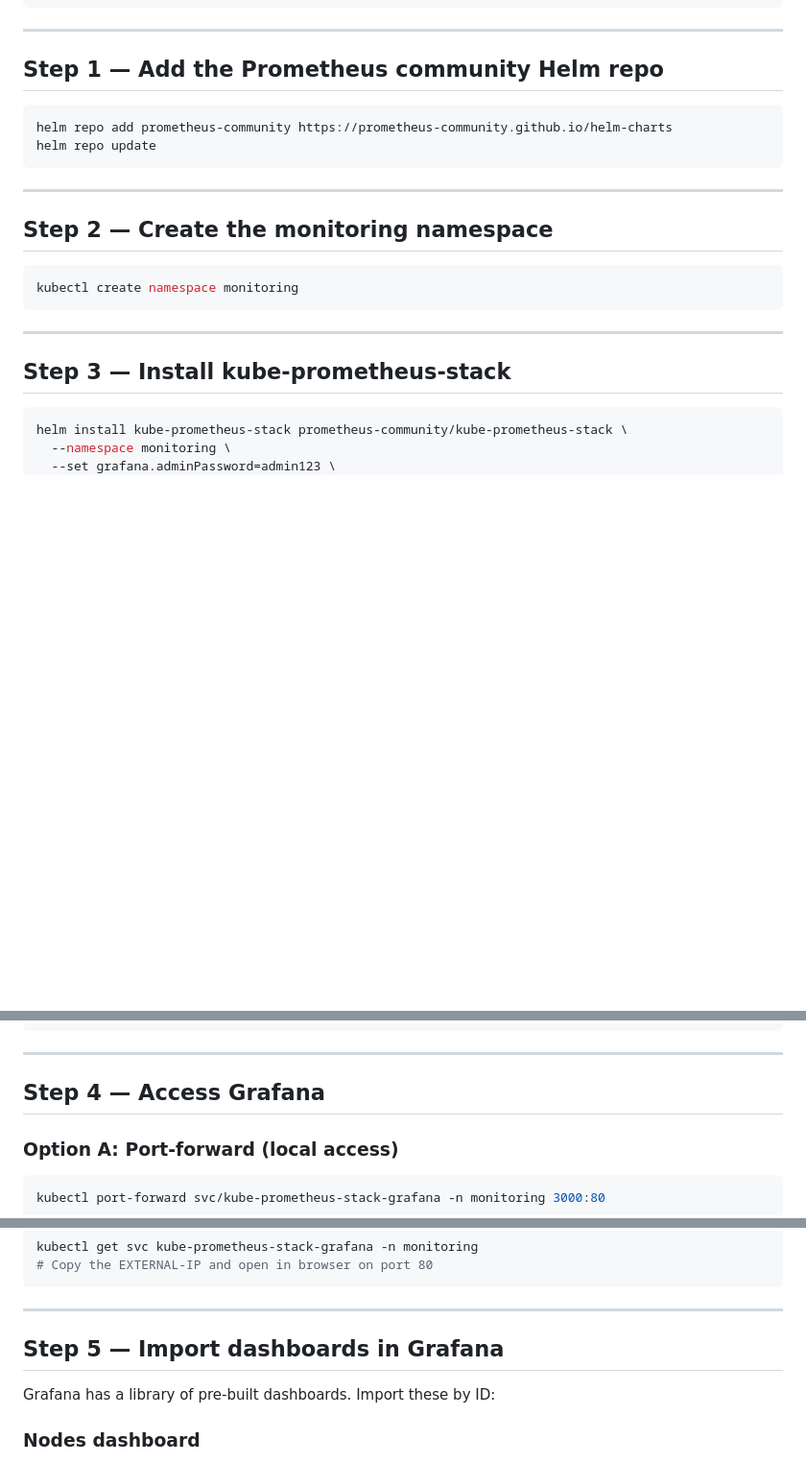
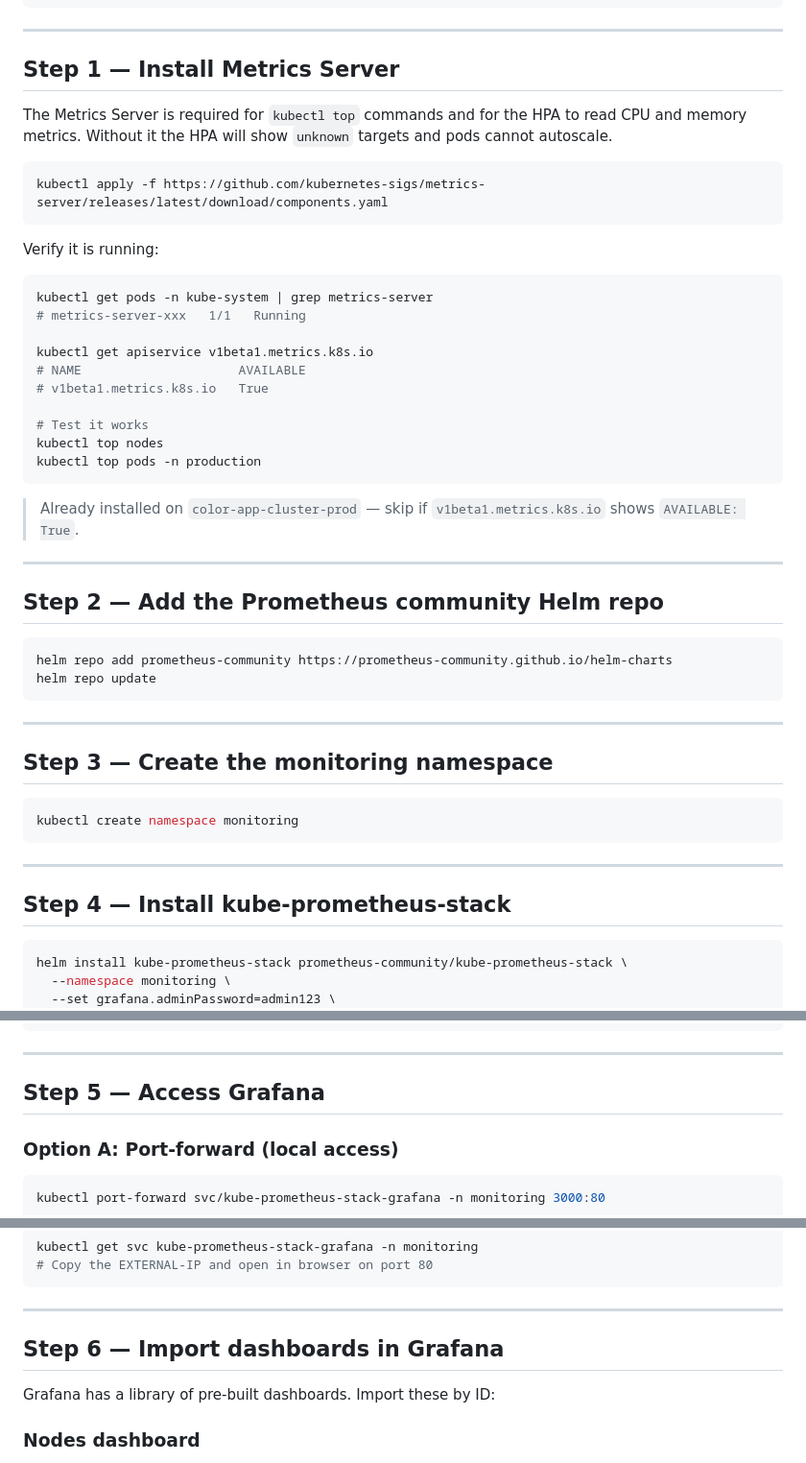
Before and after one commit to CHAFAH/hilltop-color-app, a Markdown page: kubernetes/18-MONITORING/README.md, 3 parts joined by grey strips. Shown at 96% size. Rendered like a GitHub page; blank space fills up the shorter version.

Commit message:
fix step numbering and add metrics server step to 18-MONITORING README

````diff
--- a/kubernetes/18-MONITORING/README.md
+++ b/kubernetes/18-MONITORING/README.md
@@ -156,7 +156,36 @@ kubectl get pods -n kube-system | grep metrics-server
 
 ---
 
-## Step 1 — Add the Prometheus community Helm repo
+## Step 1 — Install Metrics Server
+
+The Metrics Server is required for `kubectl top` commands and for the HPA to
+read CPU and memory metrics. Without it the HPA will show `unknown` targets
+and pods cannot autoscale.
+
+```bash
+kubectl apply -f https://github.com/kubernetes-sigs/metrics-server/releases/latest/download/components.yaml
+```
+
+Verify it is running:
+
+```bash
+kubectl get pods -n kube-system | grep metrics-server
+# metrics-server-xxx   1/1   Running
+
+kubectl get apiservice v1beta1.metrics.k8s.io
+# NAME                     AVAILABLE
+# v1beta1.metrics.k8s.io   True
+
+# Test it works
+kubectl top nodes
+kubectl top pods -n production
+```
+
+> Already installed on `color-app-cluster-prod` — skip if `v1beta1.metrics.k8s.io` shows `AVAILABLE: True`.
+
+---
+
+## Step 2 — Add the Prometheus community Helm repo
 
 ```bash
 helm repo add prometheus-community https://prometheus-community.github.io/helm-charts
@@ -165,7 +194,7 @@ helm repo update
 
 ---
 
-## Step 2 — Create the monitoring namespace
+## Step 3 — Create the monitoring namespace
 
 ```bash
 kubectl create namespace monitoring
@@ -173,7 +202,7 @@ kubectl create namespace monitoring
 
 ---
 
-## Step 3 — Install kube-prometheus-stack
+## Step 4 — Install kube-prometheus-stack
 
 ```bash
 helm install kube-prometheus-stack prometheus-community/kube-prometheus-stack \
@@ -203,7 +232,7 @@ kubectl get pods -n monitoring
 
 ---
 
-## Step 4 — Access Grafana
+## Step 5 — Access Grafana
 
 ### Option A: Port-forward (local access)
 
@@ -228,7 +257,7 @@ kubectl get svc kube-prometheus-stack-grafana -n monitoring
 
 ---
 
-## Step 5 — Import dashboards in Grafana
+## Step 6 — Import dashboards in Grafana
 
 Grafana has a library of pre-built dashboards. Import these by ID:
 
````
Also changed, not shown: other parts of kubernetes/18-MONITORING/README.md (+13 -7 lines).
